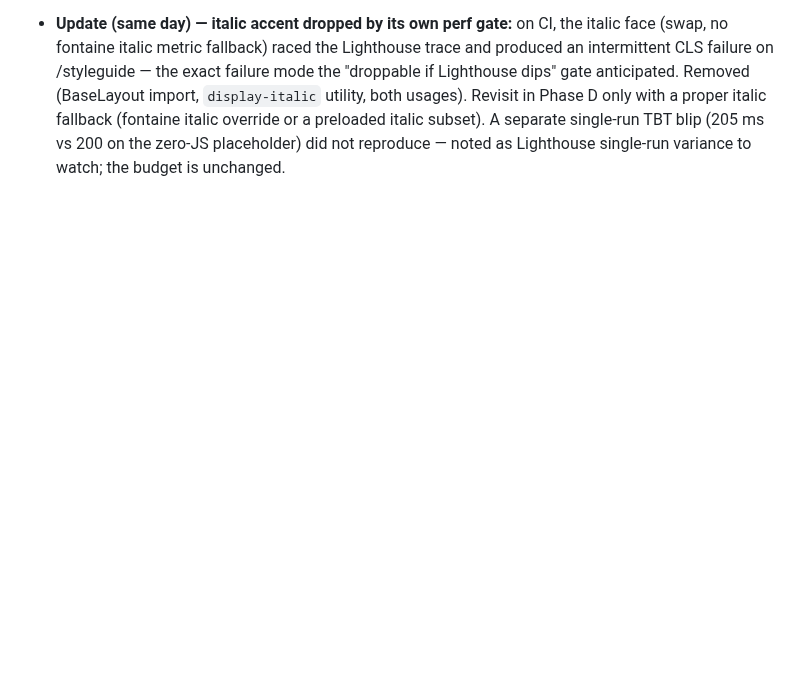
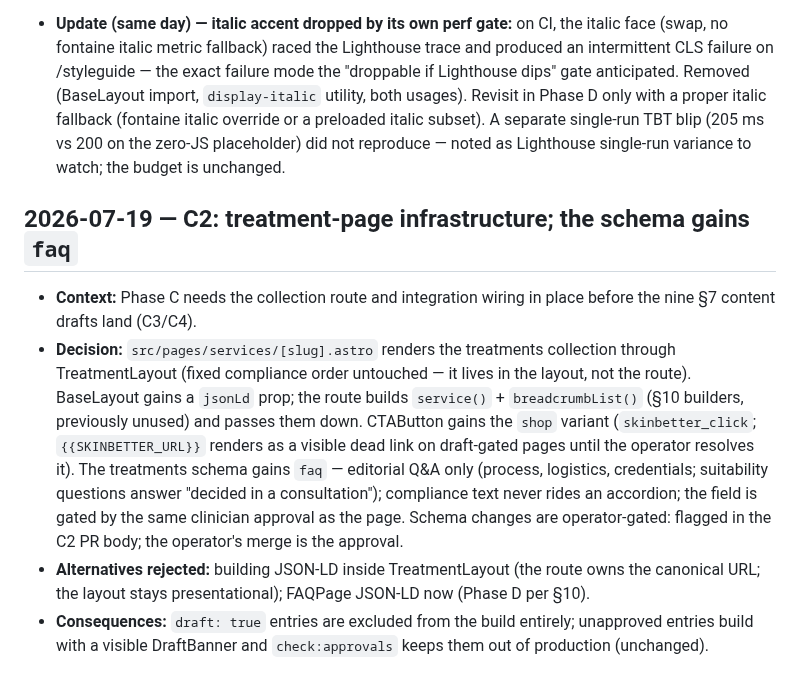
Before and after one commit to gwhitley1969/amyweb, a Markdown page: docs/DECISIONS.md, the part around the change. GitHub-like rendering; blank space fills up the shorter version.

Commit message:
docs: record C2 in DECISIONS and the changelog
Co-Authored-By: Claude Fable 5 <noreply@anthropic.com>

```diff
--- a/docs/DECISIONS.md
+++ b/docs/DECISIONS.md
@@ -480,3 +480,26 @@ as historical artifacts.
   A separate single-run TBT blip (205 ms vs 200 on the zero-JS
   placeholder) did not reproduce — noted as Lighthouse single-run
   variance to watch; the budget is unchanged.
+
+## 2026-07-19 — C2: treatment-page infrastructure; the schema gains `faq`
+
+- **Context:** Phase C needs the collection route and integration wiring in
+  place before the nine §7 content drafts land (C3/C4).
+- **Decision:** `src/pages/services/[slug].astro` renders the treatments
+  collection through TreatmentLayout (fixed compliance order untouched —
+  it lives in the layout, not the route). BaseLayout gains a `jsonLd`
+  prop; the route builds `service()` + `breadcrumbList()` (§10 builders,
+  previously unused) and passes them down. CTAButton gains the `shop`
+  variant (`skinbetter_click`; `{{SKINBETTER_URL}}` renders as a visible
+  dead link on draft-gated pages until the operator resolves it). The
+  treatments schema gains `faq` — editorial Q&A only (process, logistics,
+  credentials; suitability questions answer "decided in a consultation");
+  compliance text never rides an accordion; the field is gated by the same
+  clinician approval as the page. Schema changes are operator-gated:
+  flagged in the C2 PR body; the operator's merge is the approval.
+- **Alternatives rejected:** building JSON-LD inside TreatmentLayout (the
+  route owns the canonical URL; the layout stays presentational);
+  FAQPage JSON-LD now (Phase D per §10).
+- **Consequences:** `draft: true` entries are excluded from the build
+  entirely; unapproved entries build with a visible DraftBanner and
+  `check:approvals` keeps them out of production (unchanged).
```
Also changed, not shown: docs/CHANGELOG.md (+12 -0 lines).
